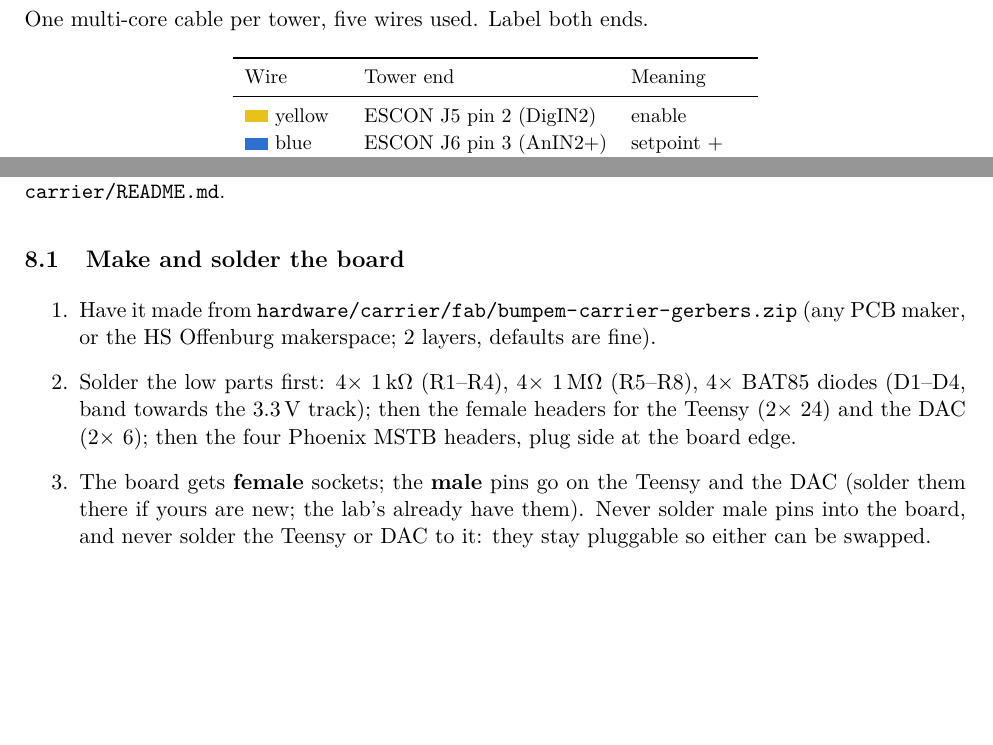
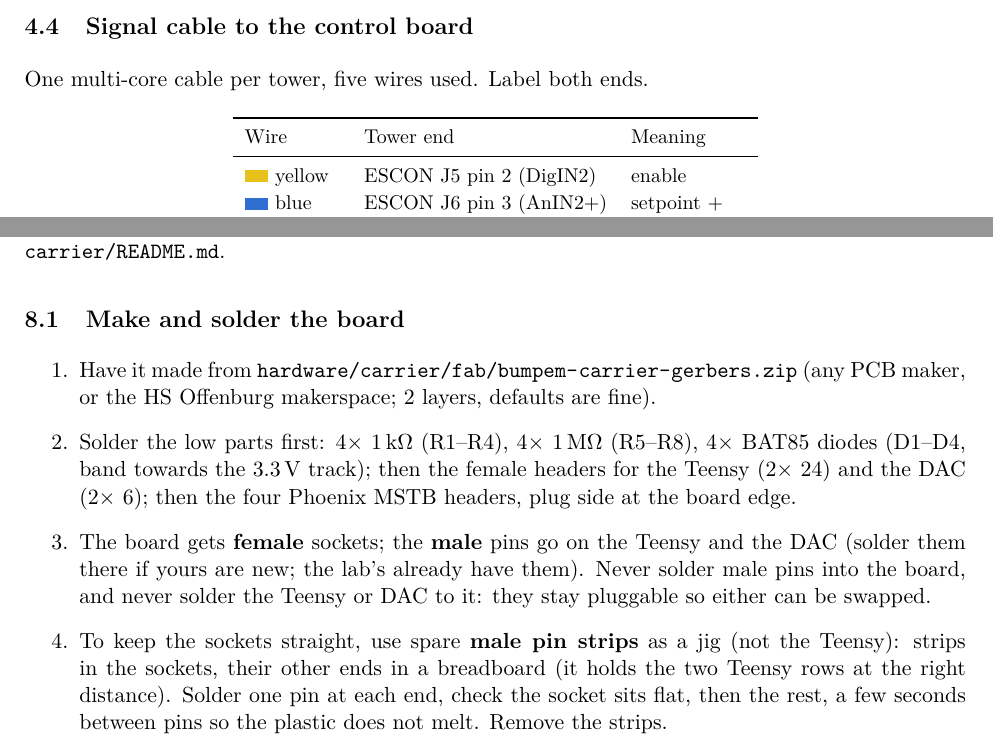
Before and after one commit to lore95/BumpemServer, a LaTeX paper (docs/handbook/main.tex, which reads docs/handbook/sections/16-pcb.tex): two parts of pages 9 and 12 of 30 before the commit and two parts of pages 9 and 12 of 31 after it, joined at a grey line, cut at the place of the change, the shorter picture padded with empty space. Compiled offline with pdfLaTeX.

Commit message:
hardware: solder carrier sockets with male pin strips as jig, not the Teensy
Co-Authored-By: Claude Opus 5.5 <noreply@anthropic.com>

```diff
--- a/docs/handbook/sections/16-pcb.tex
+++ b/docs/handbook/sections/16-pcb.tex
@@ -12,6 +12,10 @@ HS Offenburg makerspace; 2 layers, defaults are fine).
 \item The board gets \textbf{female} sockets; the \textbf{male} pins go on the Teensy and the DAC (solder
 them there if yours are new; the lab's already have them). Never solder male pins into the board, and never
 solder the Teensy or DAC to it: they stay pluggable so either can be swapped.
+\item To keep the sockets straight, use spare \textbf{male pin strips} as a jig (not the Teensy): strips in
+the sockets, their other ends in a breadboard (it holds the two Teensy rows at the right distance). Solder one
+pin at each end, check the socket sits flat, then the rest, a few seconds between pins so the plastic does not
+melt. Remove the strips.
 \end{enumerate}
 \textbf{Check} (bare board, meter): 3.3\,V to GND does \emph{not} beep; each plug's pin 3 and 4 beep to
 Teensy GND; plug pin 1 beeps to Teensy socket pin 27 / 28 / 29 / 30 (A / B / C / D); pin 5 to 14 / 15 / 16 /
```
Also changed, not shown: hardware/carrier/README.md.
